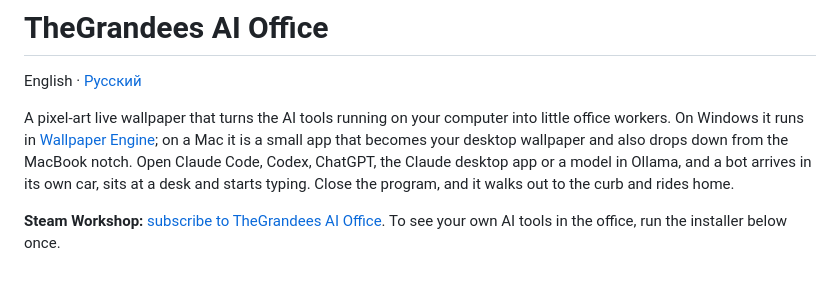
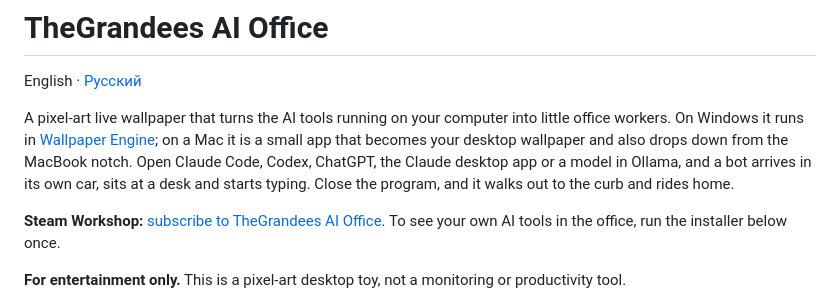
Before and after one commit to AlexanderGrandees/thegrandees-ai-office, a Markdown page: README.md, the part around the change. GitHub-like rendering; blank space fills up the shorter version.

```diff
--- a/README.md
+++ b/README.md
@@ -5,6 +5,8 @@ English · [Русский](README.ru.md)
 A pixel-art live wallpaper that turns the AI tools running on your computer into little office workers. On Windows it runs in [Wallpaper Engine](https://www.wallpaperengine.io/); on a Mac it is a small app that becomes your desktop wallpaper and also drops down from the MacBook notch. Open Claude Code, Codex, ChatGPT, the Claude desktop app or a model in Ollama, and a bot arrives in its own car, sits at a desk and starts typing. Close the program, and it walks out to the curb and rides home.
 
 **Steam Workshop:** [subscribe to TheGrandees AI Office](https://steamcommunity.com/sharedfiles/filedetails/?id=3823996127). To see your own AI tools in the office, run the installer below once.
+
+**For entertainment only.** This is a pixel-art desktop toy, not a monitoring or productivity tool.
 
 ![Autumn night](docs/screenshots/autumn-night.png)
 
```
Also changed, not shown: README.ru.md (+2 -0 lines).
